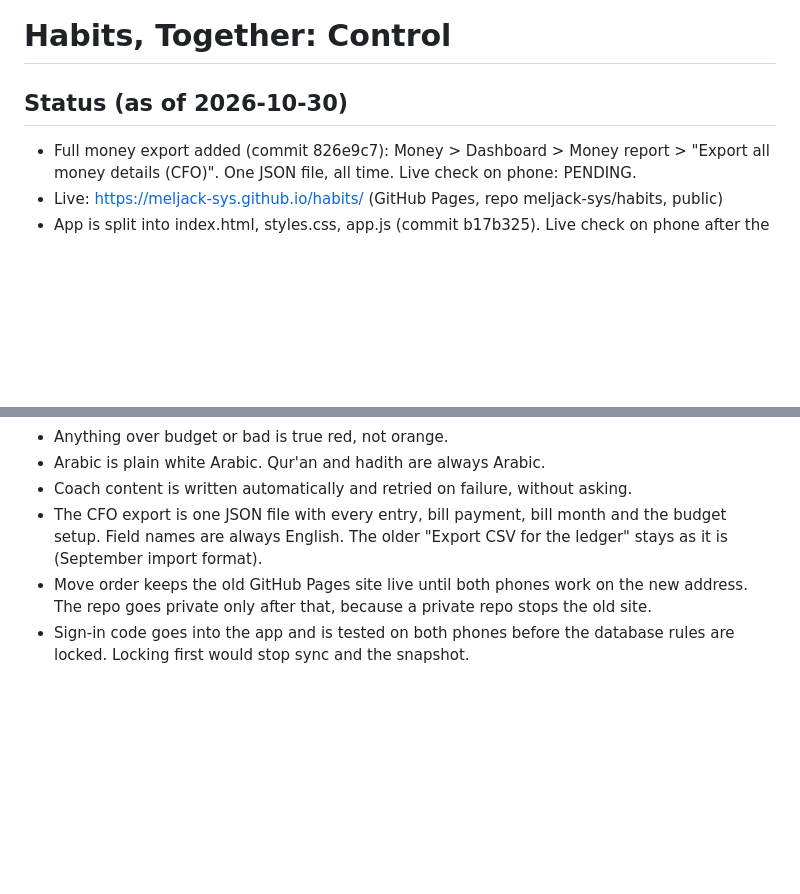
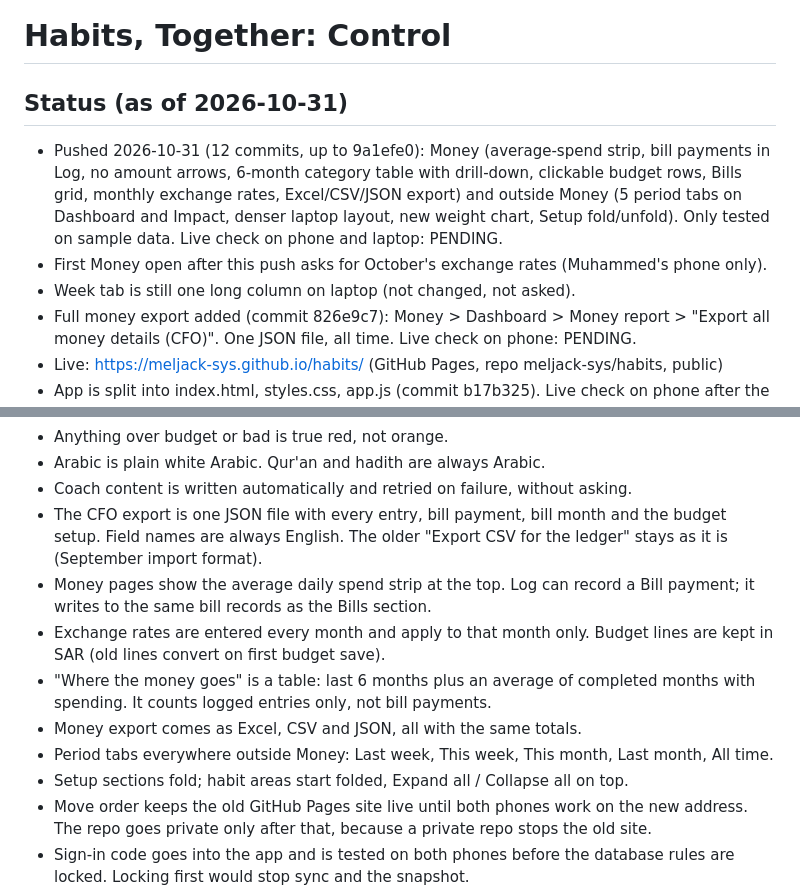
Before and after one commit to meljack-sys/habits, a Markdown page: CONTROL.md, 2 parts joined by grey strips. Rendered like a GitHub page; blank space fills up the shorter version.

Commit message:
CONTROL: status and decisions for 2026-10-31 batch
Co-Authored-By: Claude Sonnet 5.5 <noreply@anthropic.com>
Claude-Session: https://claude.ai/code/session_01S471QwBGKB11xkvXnGAU4t

```diff
--- a/CONTROL.md
+++ b/CONTROL.md
@@ -1,6 +1,9 @@
 # Habits, Together: Control
 
-## Status (as of 2026-10-30)
+## Status (as of 2026-10-31)
+- Pushed 2026-10-31 (12 commits, up to 9a1efe0): Money (average-spend strip, bill payments in Log, no amount arrows, 6-month category table with drill-down, clickable budget rows, Bills grid, monthly exchange rates, Excel/CSV/JSON export) and outside Money (5 period tabs on Dashboard and Impact, denser laptop layout, new weight chart, Setup fold/unfold). Only tested on sample data. Live check on phone and laptop: PENDING.
+- First Money open after this push asks for October's exchange rates (Muhammed's phone only).
+- Week tab is still one long column on laptop (not changed, not asked).
 - Full money export added (commit 826e9c7): Money > Dashboard > Money report > "Export all money details (CFO)". One JSON file, all time. Live check on phone: PENDING.
 - Live: https://meljack-sys.github.io/habits/ (GitHub Pages, repo meljack-sys/habits, public)
 - App is split into index.html, styles.css, app.js (commit b17b325). Live check on phone after the split: DONE 2026-10-28, works. Snapshot job checked on sample data: OK.
@@ -37,6 +40,12 @@
 - Arabic is plain white Arabic. Qur'an and hadith are always Arabic.
 - Coach content is written automatically and retried on failure, without asking.
 - The CFO export is one JSON file with every entry, bill payment, bill month and the budget setup. Field names are always English. The older "Export CSV for the ledger" stays as it is (September import format).
+- Money pages show the average daily spend strip at the top. Log can record a Bill payment; it writes to the same bill records as the Bills section.
+- Exchange rates are entered every month and apply to that month only. Budget lines are kept in SAR (old lines convert on first budget save).
+- "Where the money goes" is a table: last 6 months plus an average of completed months with spending. It counts logged entries only, not bill payments.
+- Money export comes as Excel, CSV and JSON, all with the same totals.
+- Period tabs everywhere outside Money: Last week, This week, This month, Last month, All time.
+- Setup sections fold; habit areas start folded, Expand all / Collapse all on top.
 - Move order keeps the old GitHub Pages site live until both phones work on the new address. The repo goes private only after that, because a private repo stops the old site.
 - Sign-in code goes into the app and is tested on both phones before the database rules are locked. Locking first would stop sync and the snapshot.
 - A new address means fresh phone storage: each phone opens the full link with #f=code once. The coach key comes from that code.
```
